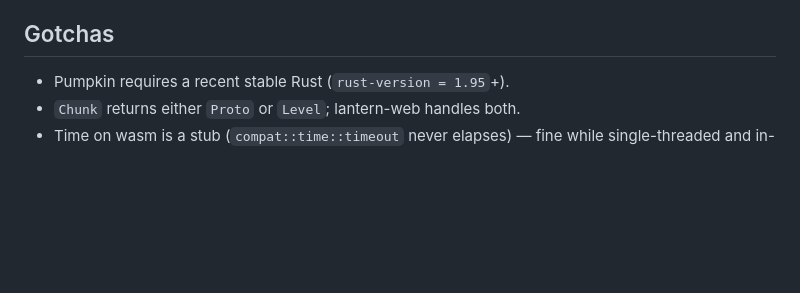
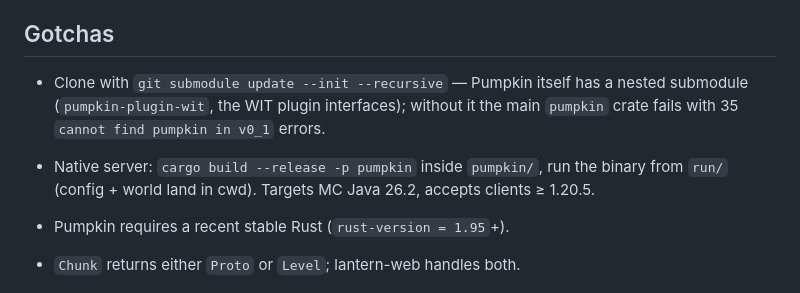
Before and after one commit to Nano112/lantern, a Markdown page: README.md, the part around the change. Drawn GitHub-style; blank space fills up the shorter version.

Commit message:
docs: nested pumpkin-plugin-wit submodule + native server run notes
Co-Authored-By: Claude Fable 5 <noreply@anthropic.com>
Claude-Session: https://claude.ai/code/session_01NbHjQPVwYphGqGAJUm2yvh

```diff
--- a/README.md
+++ b/README.md
@@ -59,6 +59,13 @@ wasm builds (applies into the submodule too).
 
 ## Gotchas
 
+- Clone with `git submodule update --init --recursive` — Pumpkin itself has a
+  nested submodule (`pumpkin-plugin-wit`, the WIT plugin interfaces); without it
+  the main `pumpkin` crate fails with 35 `cannot find pumpkin in v0_1` errors.
+- Native server: `cargo build --release -p pumpkin` inside `pumpkin/`, run the
+  binary from `run/` (config + world land in cwd). Targets MC Java 26.2,
+  accepts clients ≥ 1.20.5.
+
 - Pumpkin requires a recent stable Rust (`rust-version = 1.95`+).
 - `Chunk` returns either `Proto` or `Level`; lantern-web handles both.
 - Time on wasm is a stub (`compat::time::timeout` never elapses) — fine while
```
